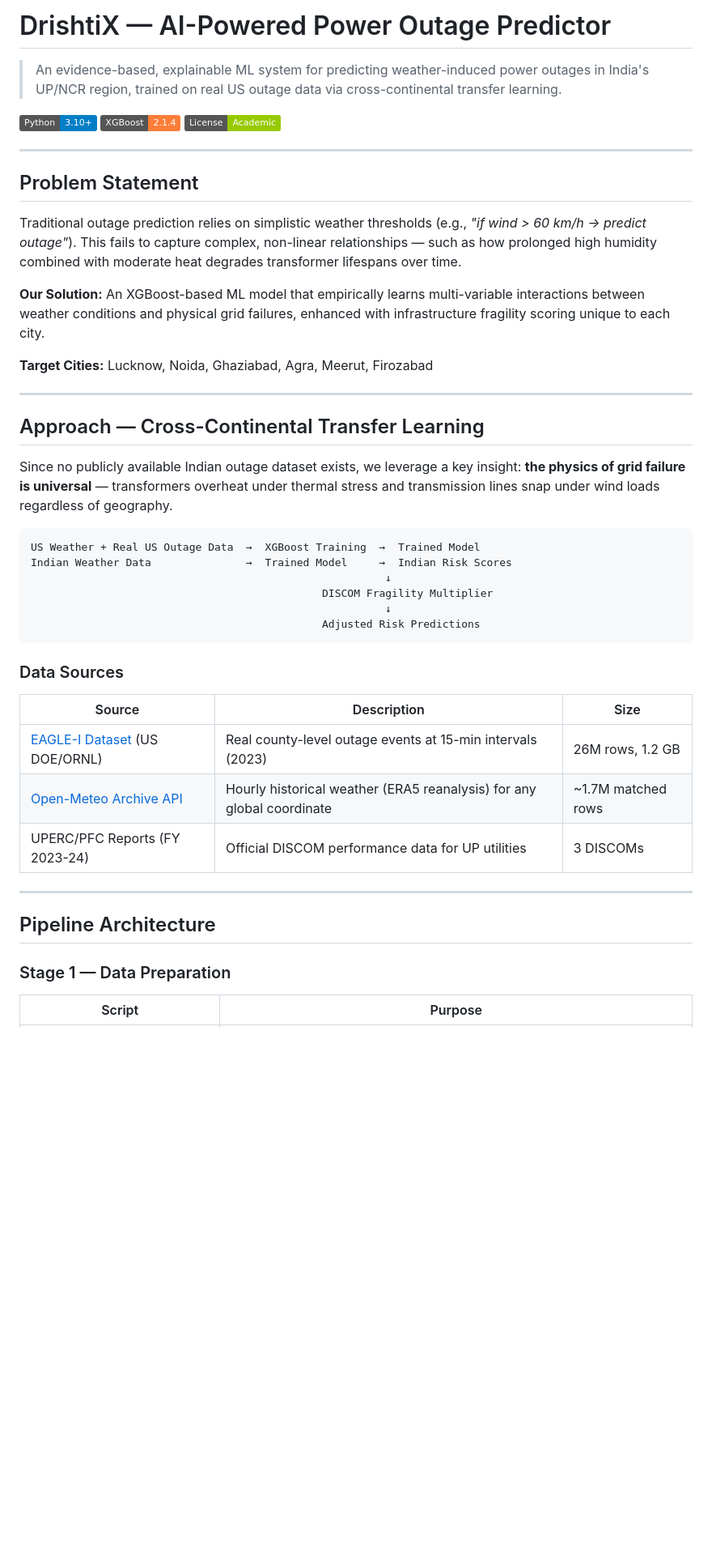
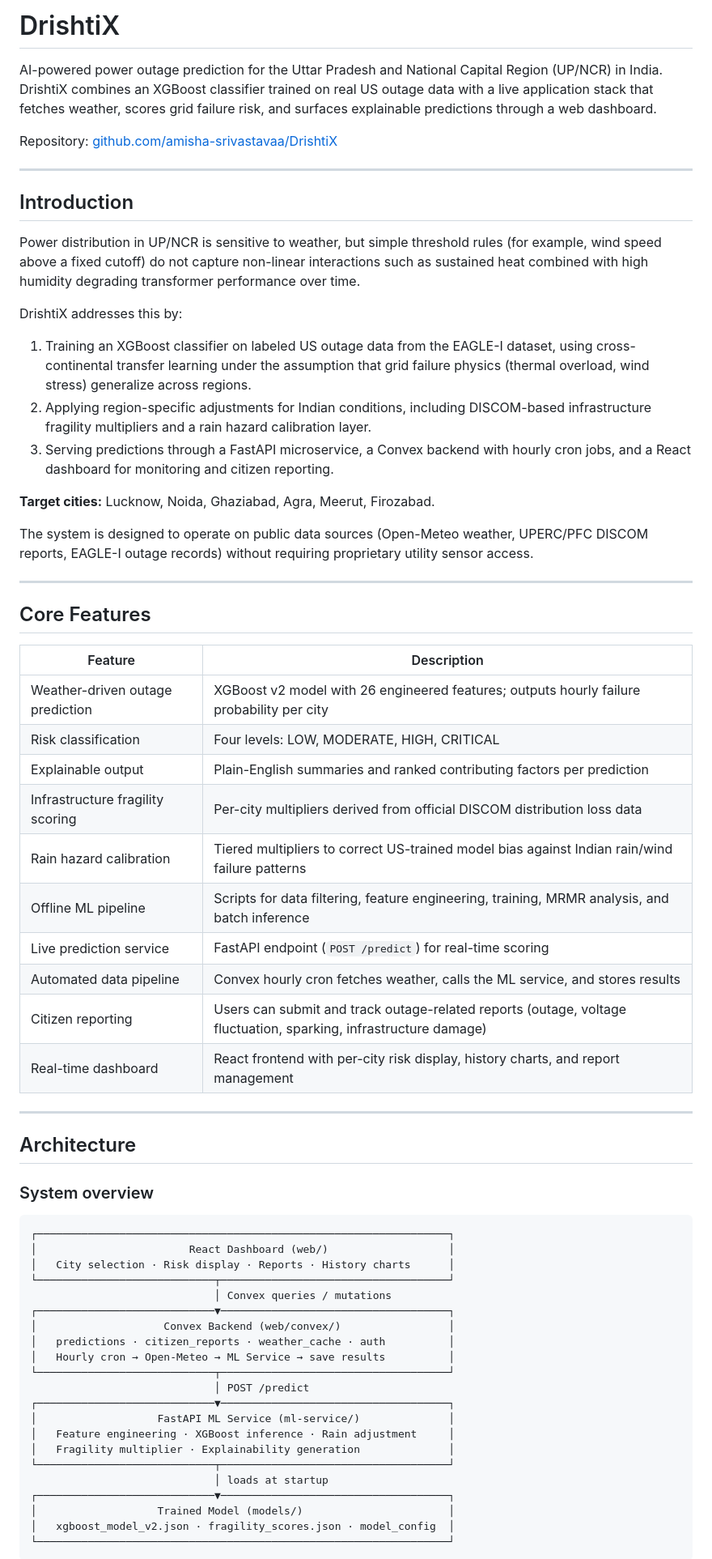
Before and after one commit to Qorexx/btbb, a Markdown page: README.md, the part around one of its changes. Shown at 81% size. Rendered like a GitHub page; badges without logos; blank space fills up the shorter version.

Commit message:
Rewrite README as comprehensive developer documentation for DrishtiX.
Co-authored-by: Cursor <cursoragent@cursor.com>

````diff
--- a/README.md
+++ b/README.md
@@ -1,46 +1,69 @@
-#  DrishtiX — AI-Powered Power Outage Predictor
+# DrishtiX
 
-> An evidence-based, explainable ML system for predicting weather-induced power outages in India's UP/NCR region, trained on real US outage data via cross-continental transfer learning.
+AI-powered power outage prediction for the Uttar Pradesh and National Capital Region (UP/NCR) in India. DrishtiX combines an XGBoost classifier trained on real US outage data with a live application stack that fetches weather, scores grid failure risk, and surfaces explainable predictions through a web dashboard.
 
-[![Python](https://img.shields.io/badge/Python-3.10+-blue.svg)](https://python.org)
-[![XGBoost](https://img.shields.io/badge/XGBoost-2.1.4-orange.svg)](https://xgboost.readthedocs.io/)
-[![License](https://img.shields.io/badge/License-Academic-green.svg)](#)
+Repository: [github.com/amisha-srivastavaa/DrishtiX](https://github.com/amisha-srivastavaa/DrishtiX)
 
 ---
 
-##  Problem Statement
+## Introduction
 
-Traditional outage prediction relies on simplistic weather thresholds (e.g., *"if wind > 60 km/h → predict outage"*). This fails to capture complex, non-linear relationships — such as how prolonged high humidity combined with moderate heat degrades transformer lifespans over time.
+Power distribution in UP/NCR is sensitive to weather, but simple threshold rules (for example, wind speed above a fixed cutoff) do not capture non-linear interactions such as sustained heat combined with high humidity degrading transformer performance over time.
 
-**Our Solution:** An XGBoost-based ML model that empirically learns multi-variable interactions between weather conditions and physical grid failures, enhanced with infrastructure fragility scoring unique to each city.
+DrishtiX addresses this by:
 
-**Target Cities:** Lucknow, Noida, Ghaziabad, Agra, Meerut, Firozabad
+1. Training an XGBoost classifier on labeled US outage data from the EAGLE-I dataset, using cross-continental transfer learning under the assumption that grid failure physics (thermal overload, wind stress) generalize across regions.
+2. Applying region-specific adjustments for Indian conditions, including DISCOM-based infrastructure fragility multipliers and a rain hazard calibration layer.
+3. Serving predictions through a FastAPI microservice, a Convex backend with hourly cron jobs, and a React dashboard for monitoring and citizen reporting.
+
+**Target cities:** Lucknow, Noida, Ghaziabad, Agra, Meerut, Firozabad.
+
+The system is designed to operate on public data sources (Open-Meteo weather, UPERC/PFC DISCOM reports, EAGLE-I outage records) without requiring proprietary utility sensor access.
 
 ---
 
-##  Approach — Cross-Continental Transfer Learning
+## Core Features
 
-Since no publicly available Indian outage dataset exists, we leverage a key insight: **the physics of grid failure is universal** — transformers overheat under thermal stress and transmission lines snap under wind loads regardless of geography.
-
-```
-US Weather + Real US Outage Data  →  XGBoost Training  →  Trained Model
-Indian Weather Data               →  Trained Model     →  Indian Risk Scores
-                                                        ↓
-                                              DISCOM Fragility Multiplier
-                                                        ↓
-                                              Adjusted Risk Predictions
-```
-
-### Data Sources
-| Source | Description | Size |
-|---|---|---|
-| [EAGLE-I Dataset](https://eagle-i.doe.gov/) (US DOE/ORNL) | Real county-level outage events at 15-min intervals (2023) | 26M rows, 1.2 GB |
-| [Open-Meteo Archive API](https://open-meteo.com/) | Hourly historical weather (ERA5 reanalysis) for any global coordinate | ~1.7M matched rows |
-| UPERC/PFC Reports (FY 2023-24) | Official DISCOM performance data for UP utilities | 3 DISCOMs |
+| Feature | Description |
+|---|---|
+| Weather-driven outage prediction | XGBoost v2 model with 26 engineered features; outputs hourly failure probability per city |
+| Risk classification | Four levels: LOW, MODERATE, HIGH, CRITICAL |
+| Explainable output | Plain-English summaries and ranked contributing factors per prediction |
+| Infrastructure fragility scoring | Per-city multipliers derived from official DISCOM distribution loss data |
+| Rain hazard calibration | Tiered multipliers to correct US-trained model bias against Indian rain/wind failure patterns |
+| Offline ML pipeline | Scripts for data filtering, feature engineering, training, MRMR analysis, and batch inference |
+| Live prediction service | FastAPI endpoint (`POST /predict`) for real-time scoring |
+| Automated data pipeline | Convex hourly cron fetches weather, calls the ML service, and stores results |
+| Citizen reporting | Users can submit and track outage-related reports (outage, voltage fluctuation, sparking, infrastructure damage) |
+| Real-time dashboard | React frontend with per-city risk display, history charts, and report management |
 
 ---
 
-##  Pipeline Architecture
+## Architecture
 
-### Stage 1 — Data Preparation
-| Script | Purpose |
+### System overview
+
+```
+┌─────────────────────────────────────────────────────────────────┐
+│                        React Dashboard (web/)                   │
+│   City selection · Risk display · Reports · History charts      │
+└────────────────────────────┬────────────────────────────────────┘
+                             │ Convex queries / mutations
+┌────────────────────────────▼────────────────────────────────────┐
+│                    Convex Backend (web/convex/)                 │
+│   predictions · citizen_reports · weather_cache · auth          │
+│   Hourly cron → Open-Meteo → ML Service → save results          │
+└────────────────────────────┬────────────────────────────────────┘
+                             │ POST /predict
+┌────────────────────────────▼────────────────────────────────────┐
+│                   FastAPI ML Service (ml-service/)              │
+│   Feature engineering · XGBoost inference · Rain adjustment     │
+│   Fragility multiplier · Explainability generation              │
+└────────────────────────────┬────────────────────────────────────┘
+                             │ loads at startup
+┌────────────────────────────▼────────────────────────────────────┐
+│                   Trained Model (models/)                       │
+│   xgboost_model_v2.json · fragility_scores.json · model_config  │
+└─────────────────────────────────────────────────────────────────┘
+```
+
````
Also changed, not shown: other parts of README.md (+274 -142 lines).
